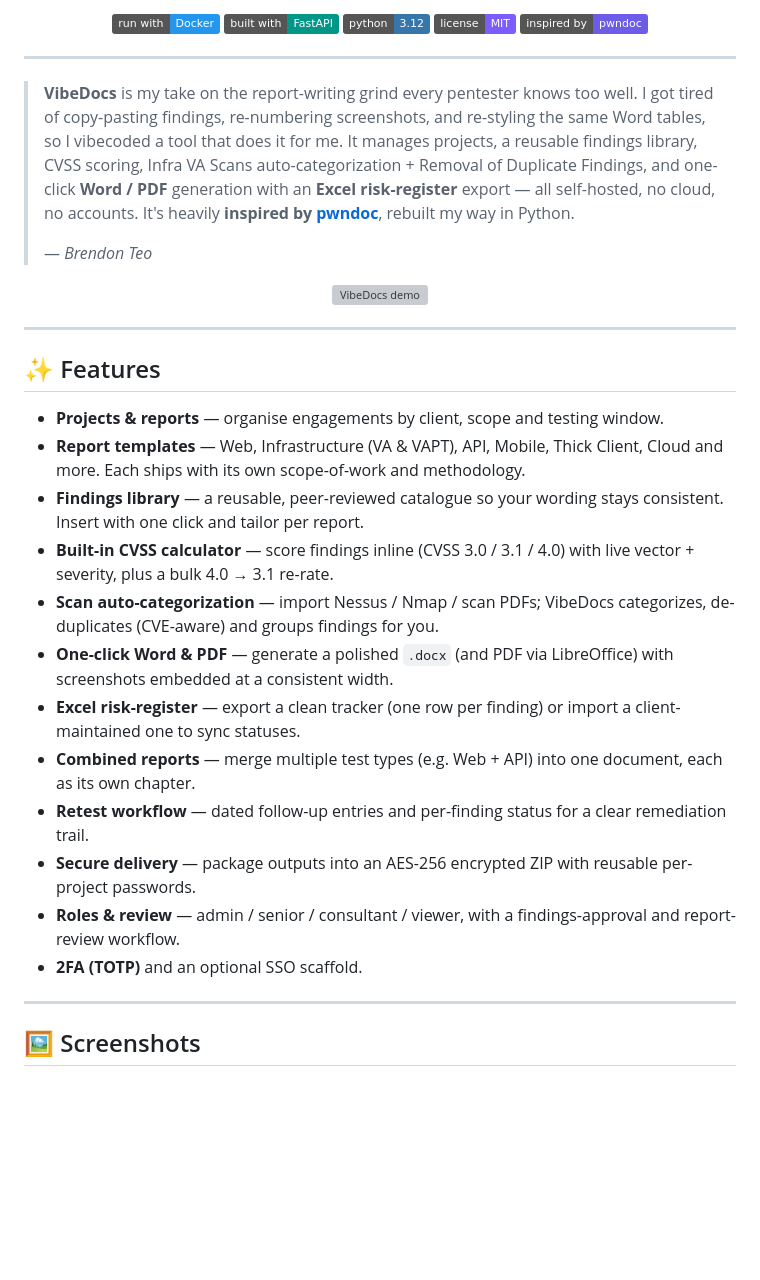
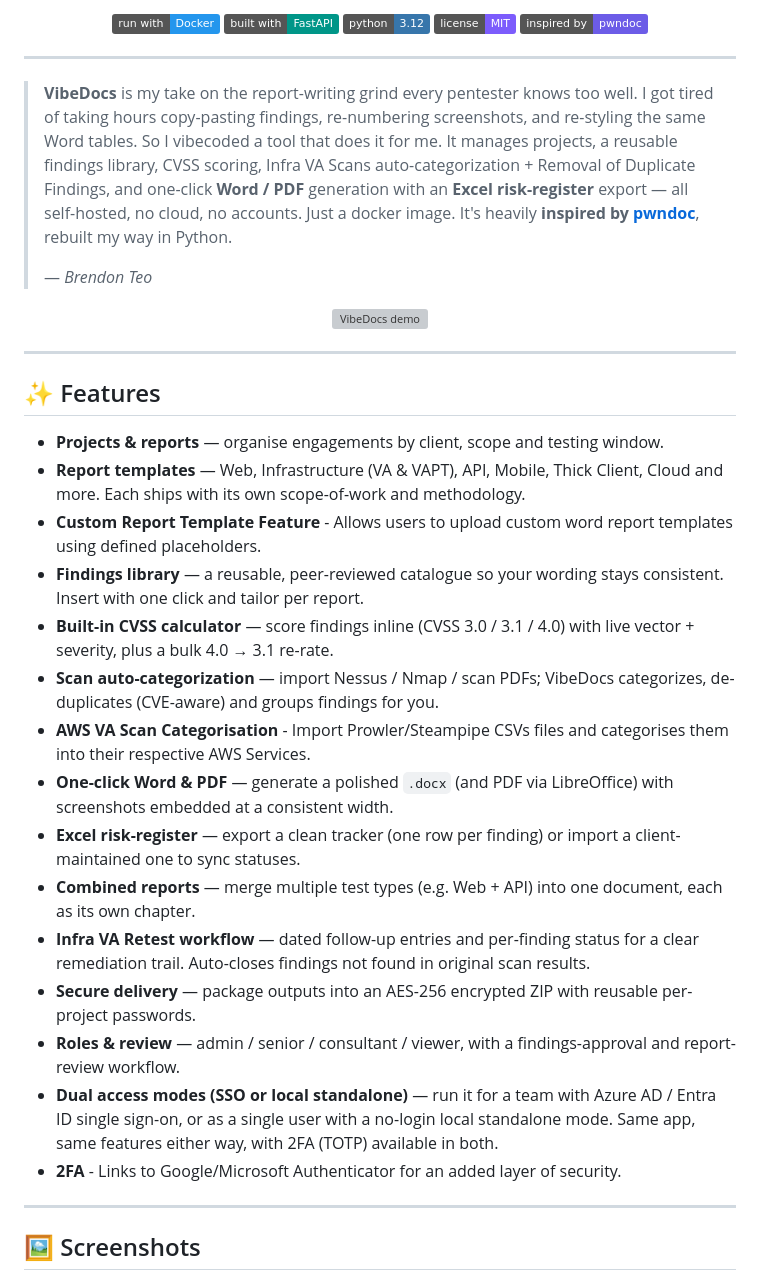
Before and after one commit to 0xbr3n/VibeDocs, a Markdown page: README.md, the part around the change. Drawn GitHub-style; badges without logos; blank space fills up the shorter version; grey boxes are pictures that could not be loaded.

```diff
--- a/README.md
+++ b/README.md
@@ -19,11 +19,11 @@
 ---
 
 > **VibeDocs** is my take on the report-writing grind every pentester knows too well.
-> I got tired of copy-pasting findings, re-numbering screenshots, and re-styling
-> the same Word tables, so I vibecoded a tool that does it for me. It manages
+> I got tired of taking hours copy-pasting findings, re-numbering screenshots, and re-styling
+> the same Word tables. So I vibecoded a tool that does it for me. It manages
 > projects, a reusable findings library, CVSS scoring, Infra VA Scans auto-categorization + Removal of Duplicate Findings,
 > and one-click **Word / PDF** generation with an **Excel risk-register** export —
-> all self-hosted, no cloud, no accounts. It's heavily **inspired by
+> all self-hosted, no cloud, no accounts. Just a docker image. It's heavily **inspired by
 > [pwndoc](https://github.com/pwndoc/pwndoc)**, rebuilt my way in Python.
 >
 > — *Brendon Teo*
@@ -38,16 +38,19 @@
 
 - **Projects & reports** — organise engagements by client, scope and testing window.
 - **Report templates** — Web, Infrastructure (VA & VAPT), API, Mobile, Thick Client, Cloud and more. Each ships with its own scope-of-work and methodology.
+- **Custom Report Template Feature** - Allows users to upload custom word report templates using defined placeholders.
 - **Findings library** — a reusable, peer-reviewed catalogue so your wording stays consistent. Insert with one click and tailor per report.
 - **Built-in CVSS calculator** — score findings inline (CVSS 3.0 / 3.1 / 4.0) with live vector + severity, plus a bulk 4.0 → 3.1 re-rate.
 - **Scan auto-categorization** — import Nessus / Nmap / scan PDFs; VibeDocs categorizes, de-duplicates (CVE-aware) and groups findings for you.
+- **AWS VA Scan Categorisation** - Import Prowler/Steampipe CSVs files and categorises them into their respective AWS Services.
 - **One-click Word & PDF** — generate a polished `.docx` (and PDF via LibreOffice) with screenshots embedded at a consistent width.
 - **Excel risk-register** — export a clean tracker (one row per finding) or import a client-maintained one to sync statuses.
 - **Combined reports** — merge multiple test types (e.g. Web + API) into one document, each as its own chapter.
-- **Retest workflow** — dated follow-up entries and per-finding status for a clear remediation trail.
+- **Infra VA Retest workflow** — dated follow-up entries and per-finding status for a clear remediation trail. Auto-closes findings not found in original scan results.
 - **Secure delivery** — package outputs into an AES-256 encrypted ZIP with reusable per-project passwords.
 - **Roles & review** — admin / senior / consultant / viewer, with a findings-approval and report-review workflow.
-- **2FA (TOTP)** and an optional SSO scaffold.
+- **Dual access modes  (SSO or local standalone)** — run it for a team with Azure AD / Entra ID single sign-on, or as a single user with a no-login local standalone mode. Same app, same features either way, with 2FA (TOTP) available in both.
+- **2FA** - Links to Google/Microsoft Authenticator for an added layer of security.
 
 ---
 
```
